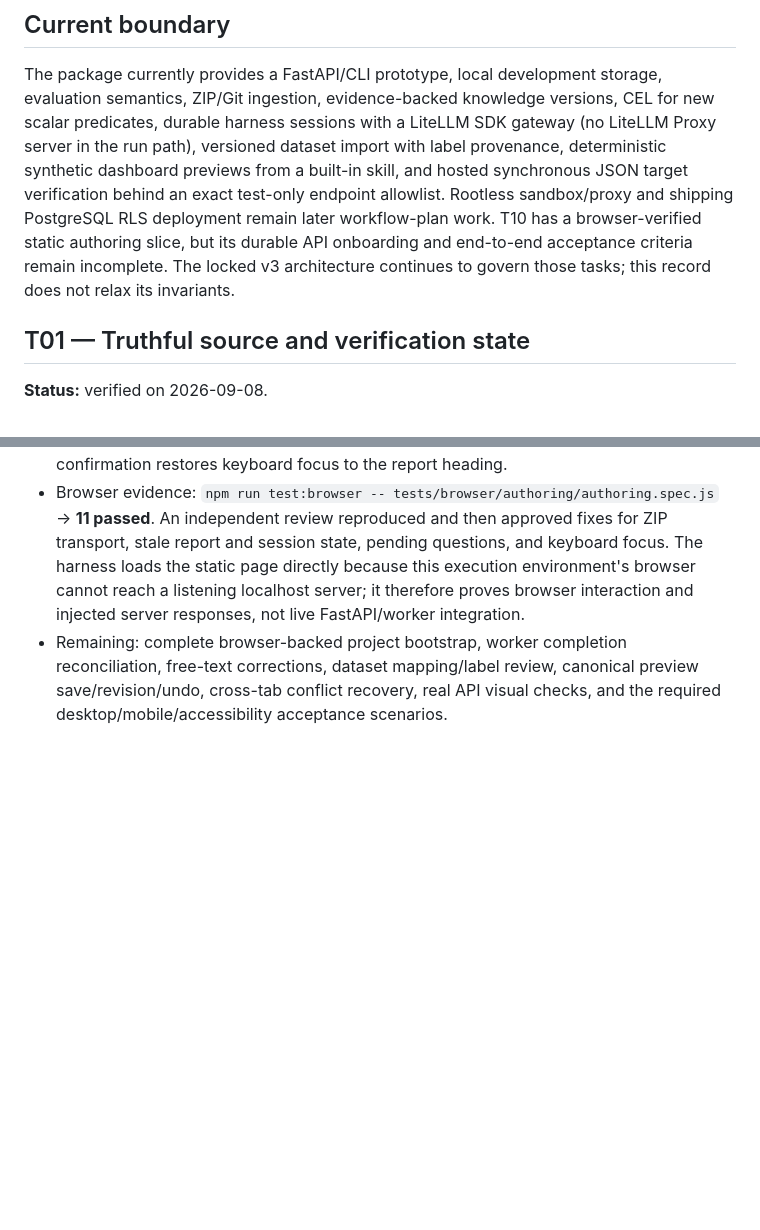
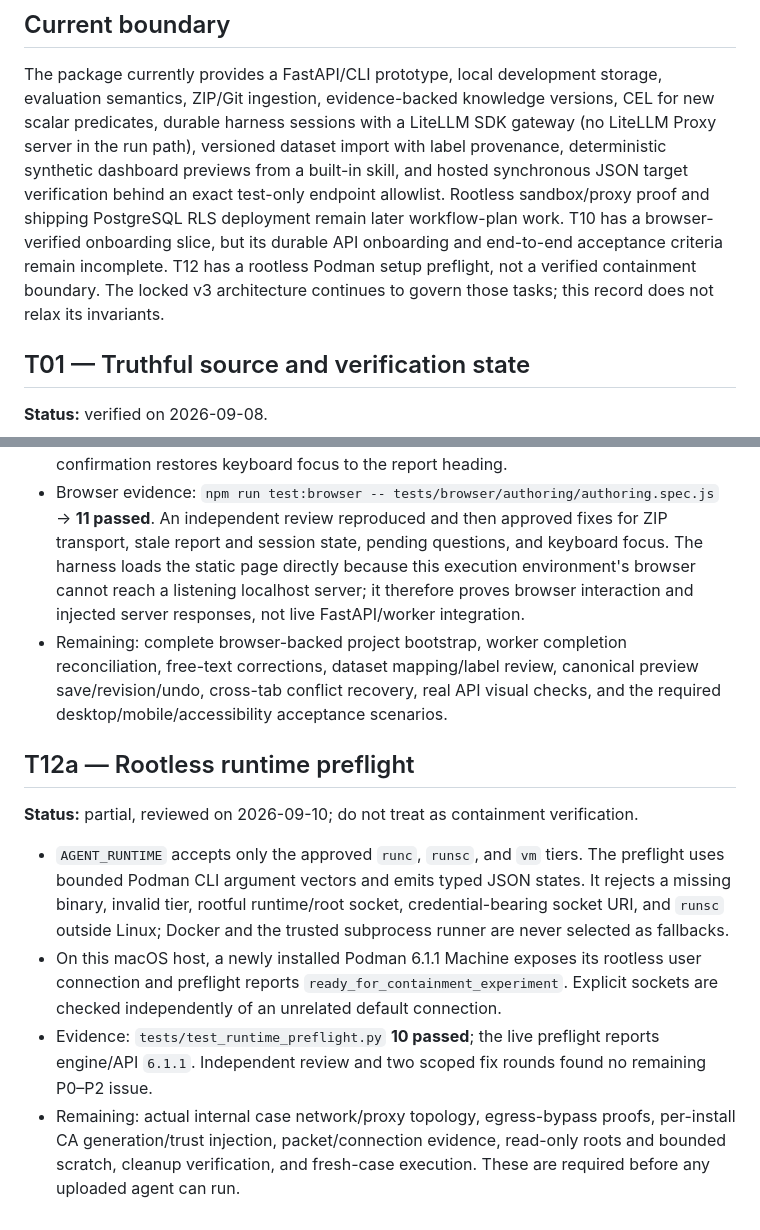
Before and after one commit to ALDRIN121/traceline, a Markdown page: docs/design/workflow-implementation-status.md, 2 parts joined by grey strips. Drawn GitHub-style; blank space fills up the shorter version.

Commit message:
docs: record reviewed T12a preflight checkpoint

```diff
--- a/docs/design/workflow-implementation-status.md
+++ b/docs/design/workflow-implementation-status.md
@@ -45,11 +45,12 @@ predicates, durable harness sessions with a LiteLLM SDK gateway (no LiteLLM Prox
 in the run path), versioned dataset import with label provenance, deterministic
 synthetic dashboard previews from a built-in skill, and hosted synchronous JSON
 target verification behind an exact test-only endpoint allowlist. Rootless
-sandbox/proxy and shipping PostgreSQL RLS deployment remain later workflow-plan
-work. T10 has a browser-verified static authoring slice, but its durable API
-onboarding and end-to-end acceptance criteria remain incomplete. The locked v3
-architecture continues to govern those tasks; this record does not relax its
-invariants.
+sandbox/proxy proof and shipping PostgreSQL RLS deployment remain later
+workflow-plan work. T10 has a browser-verified onboarding slice, but its
+durable API onboarding and end-to-end acceptance criteria remain incomplete.
+T12 has a rootless Podman setup preflight, not a verified containment boundary.
+The locked v3 architecture continues to govern those tasks; this record does
+not relax its invariants.
 
 ## T01 — Truthful source and verification state
 
@@ -243,3 +244,24 @@ complete.
   reconciliation, free-text corrections, dataset mapping/label review, canonical
   preview save/revision/undo, cross-tab conflict recovery, real API visual
   checks, and the required desktop/mobile/accessibility acceptance scenarios.
+
+## T12a — Rootless runtime preflight
+
+**Status:** partial, reviewed on 2026-09-10; do not treat as containment
+verification.
+
+- `AGENT_RUNTIME` accepts only the approved `runc`, `runsc`, and `vm` tiers.
+  The preflight uses bounded Podman CLI argument vectors and emits typed JSON
+  states. It rejects a missing binary, invalid tier, rootful runtime/root socket,
+  credential-bearing socket URI, and `runsc` outside Linux; Docker and the
+  trusted subprocess runner are never selected as fallbacks.
+- On this macOS host, a newly installed Podman 6.1.1 Machine exposes its rootless
+  user connection and preflight reports `ready_for_containment_experiment`.
+  Explicit sockets are checked independently of an unrelated default connection.
+- Evidence: `tests/test_runtime_preflight.py` **10 passed**; the live preflight
+  reports engine/API `6.1.1`. Independent review and two scoped fix rounds found
+  no remaining P0–P2 issue.
+- Remaining: actual internal case network/proxy topology, egress-bypass proofs,
+  per-install CA generation/trust injection, packet/connection evidence,
+  read-only roots and bounded scratch, cleanup verification, and fresh-case
+  execution. These are required before any uploaded agent can run.
```
